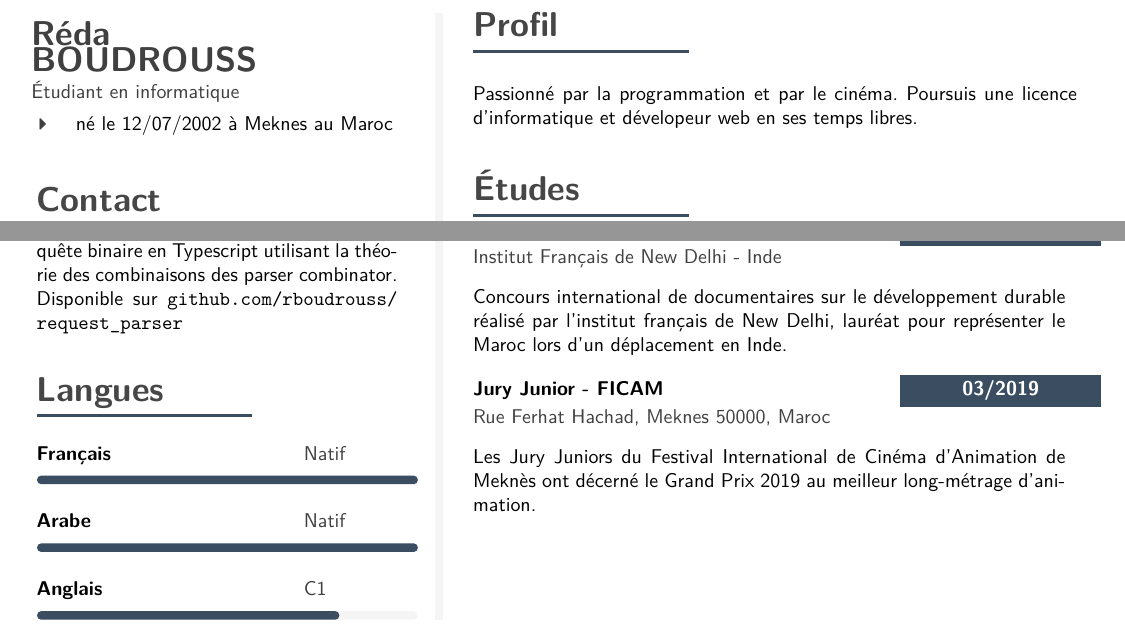
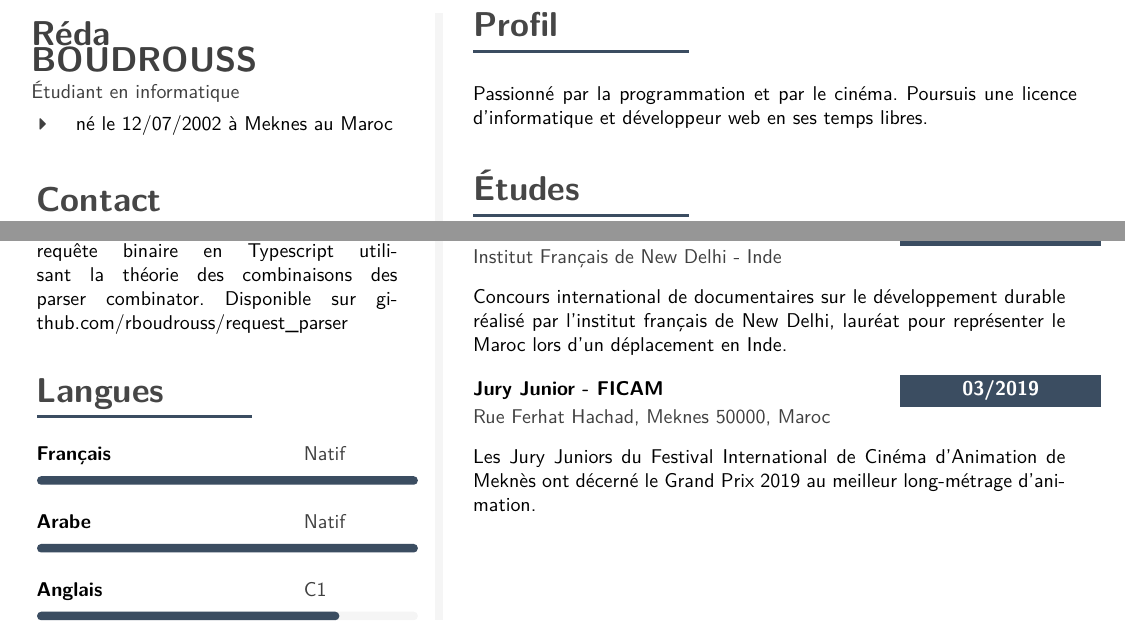
Before and after one commit to rboudrouss/CV, a LaTeX CV (CS/CV_fr.tex): two parts of the page, joined at a grey line, cut so that both start at the same text. Compiled offline with pdfLaTeX.

Commit message:
fixes link and errors

```diff
--- a/CS/CV_fr.tex
+++ b/CS/CV_fr.tex
@@ -523,7 +523,7 @@
 {request\_parser - parseur}
 {Projet Universitaire}
 {
-  Analyse et extrait les informations d'une requête binaire en Typescript utilisant la théorie des combinaisons des parser combinator. Disponible sur \url{github.com/rboudrouss/request_parser}
+  Analyse et extrait les informations d'une requête binaire en Typescript utilisant la théorie des combinaisons des parser combinator. Disponible sur \href{https://github.com/rboudrouss/request_parser}{github.com/rboudrouss/request\_parser}
 }
 
 \cvsection{Langues}
@@ -547,7 +547,7 @@
 
 
 \cvtext{
-        Passionné par la programmation et par le cinéma. Poursuis une licence d'informatique et dévelopeur web en ses temps libres.
+        Passionné par la programmation et par le cinéma. Poursuis une licence d'informatique et développeur web en ses temps libres.
 }
 
 
```
Also changed, not shown: CS/CV_fr.pdf.
